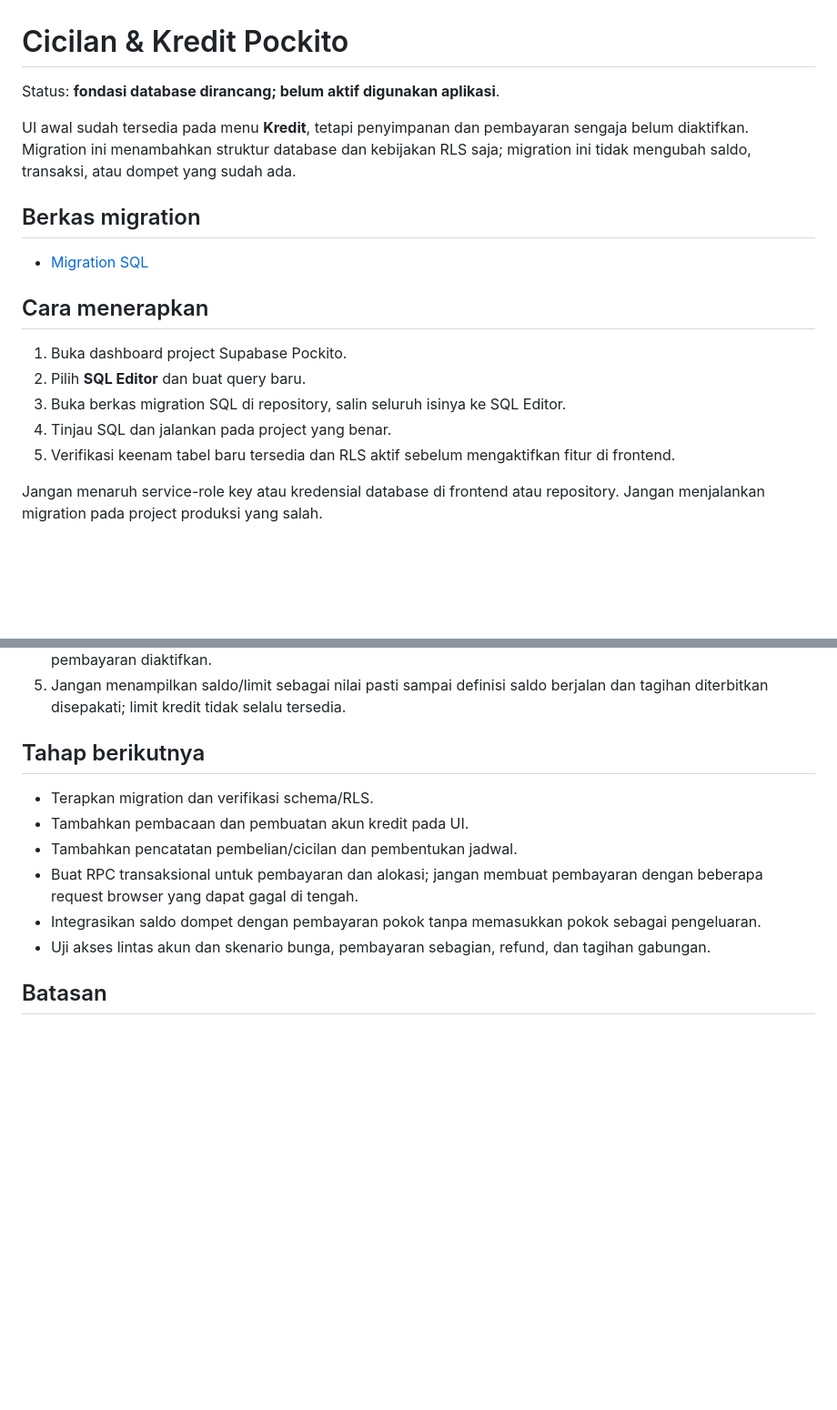
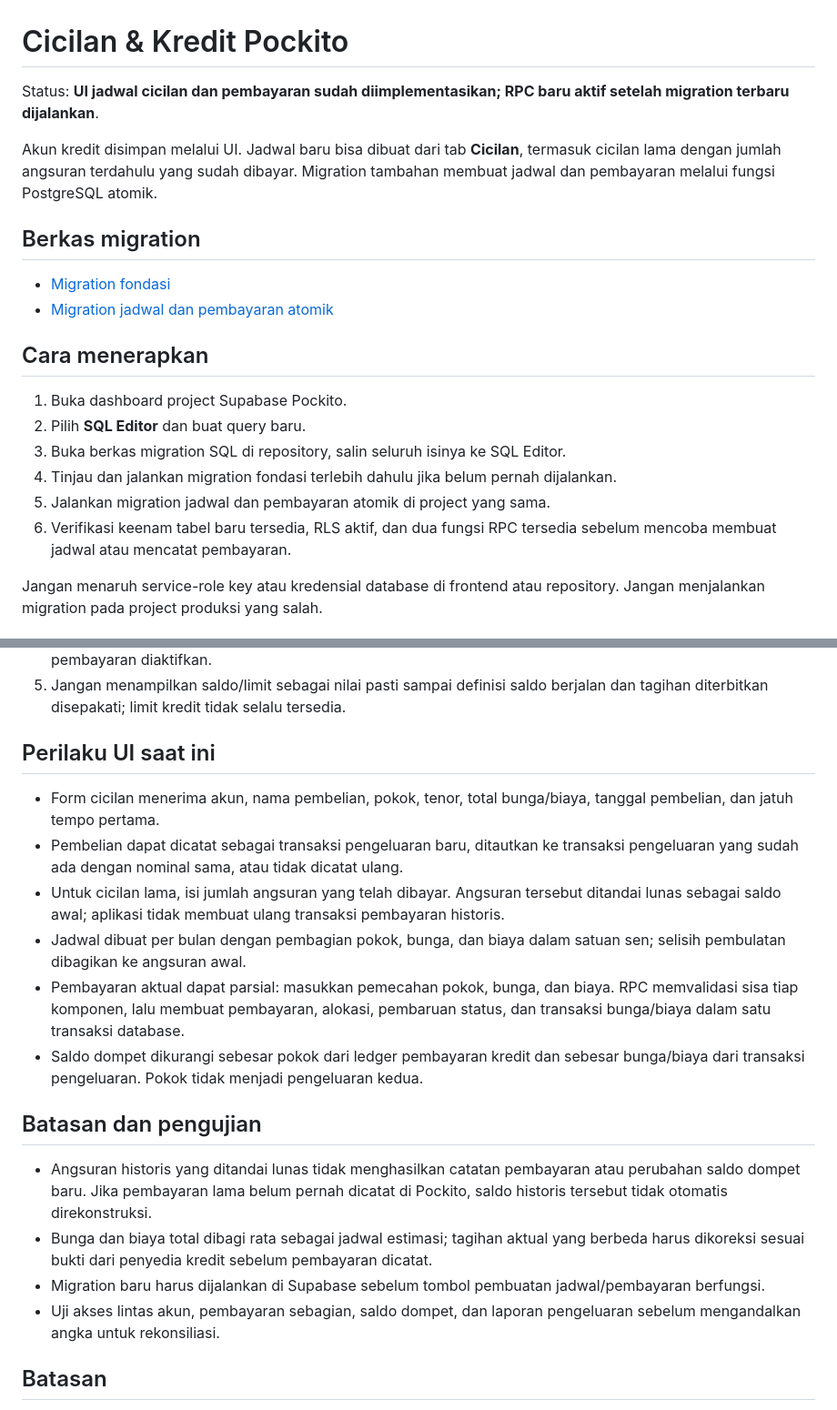
Before and after one commit to Lannnmmmm/pockito-web, a Markdown page: docs/CREDIT_AND_INSTALLMENTS.md, 2 parts joined by grey strips. Shown at 91% size. Rendered like a GitHub page; blank space fills up the shorter version.

Commit message:
Document installment and atomic payment workflow

```diff
--- a/docs/CREDIT_AND_INSTALLMENTS.md
+++ b/docs/CREDIT_AND_INSTALLMENTS.md
@@ -1,20 +1,22 @@
 # Cicilan & Kredit Pockito
 
-Status: **fondasi database dirancang; belum aktif digunakan aplikasi**.
+Status: **UI jadwal cicilan dan pembayaran sudah diimplementasikan; RPC baru aktif setelah migration terbaru dijalankan**.
 
-UI awal sudah tersedia pada menu **Kredit**, tetapi penyimpanan dan pembayaran sengaja belum diaktifkan. Migration ini menambahkan struktur database dan kebijakan RLS saja; migration ini tidak mengubah saldo, transaksi, atau dompet yang sudah ada.
+Akun kredit disimpan melalui UI. Jadwal baru bisa dibuat dari tab **Cicilan**, termasuk cicilan lama dengan jumlah angsuran terdahulu yang sudah dibayar. Migration tambahan membuat jadwal dan pembayaran melalui fungsi PostgreSQL atomik.
 
 ## Berkas migration
 
-- [Migration SQL](../supabase/migrations/20261026_credit_and_installments.sql)
+- [Migration fondasi](../supabase/migrations/20261026_credit_and_installments.sql)
+- [Migration jadwal dan pembayaran atomik](../supabase/migrations/20261027_credit_plans_and_atomic_payments.sql)
 
 ## Cara menerapkan
 
 1. Buka dashboard project Supabase Pockito.
 2. Pilih **SQL Editor** dan buat query baru.
 3. Buka berkas migration SQL di repository, salin seluruh isinya ke SQL Editor.
-4. Tinjau SQL dan jalankan pada project yang benar.
-5. Verifikasi keenam tabel baru tersedia dan RLS aktif sebelum mengaktifkan fitur di frontend.
+4. Tinjau dan jalankan migration fondasi terlebih dahulu jika belum pernah dijalankan.
+5. Jalankan migration jadwal dan pembayaran atomik di project yang sama.
+6. Verifikasi keenam tabel baru tersedia, RLS aktif, dan dua fungsi RPC tersedia sebelum mencoba membuat jadwal atau mencatat pembayaran.
 
 Jangan menaruh service-role key atau kredensial database di frontend atau repository. Jangan menjalankan migration pada project produksi yang salah.
 
@@ -39,14 +41,21 @@ Setiap tabel mempunyai `user_id`, RLS owner-only, dan foreign key komposit untuk
 4. Pembayaran dan alokasinya harus dibuat atomik melalui PostgreSQL function/RPC sebelum tombol pembayaran diaktifkan.
 5. Jangan menampilkan saldo/limit sebagai nilai pasti sampai definisi saldo berjalan dan tagihan diterbitkan disepakati; limit kredit tidak selalu tersedia.
 
-## Tahap berikutnya
+## Perilaku UI saat ini
 
-- Terapkan migration dan verifikasi schema/RLS.
-- Tambahkan pembacaan dan pembuatan akun kredit pada UI.
-- Tambahkan pencatatan pembelian/cicilan dan pembentukan jadwal.
-- Buat RPC transaksional untuk pembayaran dan alokasi; jangan membuat pembayaran dengan beberapa request browser yang dapat gagal di tengah.
-- Integrasikan saldo dompet dengan pembayaran pokok tanpa memasukkan pokok sebagai pengeluaran.
-- Uji akses lintas akun dan skenario bunga, pembayaran sebagian, refund, dan tagihan gabungan.
+- Form cicilan menerima akun, nama pembelian, pokok, tenor, total bunga/biaya, tanggal pembelian, dan jatuh tempo pertama.
+- Pembelian dapat dicatat sebagai transaksi pengeluaran baru, ditautkan ke transaksi pengeluaran yang sudah ada dengan nominal sama, atau tidak dicatat ulang.
+- Untuk cicilan lama, isi jumlah angsuran yang telah dibayar. Angsuran tersebut ditandai lunas sebagai saldo awal; aplikasi tidak membuat ulang transaksi pembayaran historis.
+- Jadwal dibuat per bulan dengan pembagian pokok, bunga, dan biaya dalam satuan sen; selisih pembulatan dibagikan ke angsuran awal.
+- Pembayaran aktual dapat parsial: masukkan pemecahan pokok, bunga, dan biaya. RPC memvalidasi sisa tiap komponen, lalu membuat pembayaran, alokasi, pembaruan status, dan transaksi bunga/biaya dalam satu transaksi database.
+- Saldo dompet dikurangi sebesar pokok dari ledger pembayaran kredit dan sebesar bunga/biaya dari transaksi pengeluaran. Pokok tidak menjadi pengeluaran kedua.
+
+## Batasan dan pengujian
+
+- Angsuran historis yang ditandai lunas tidak menghasilkan catatan pembayaran atau perubahan saldo dompet baru. Jika pembayaran lama belum pernah dicatat di Pockito, saldo historis tersebut tidak otomatis direkonstruksi.
+- Bunga dan biaya total dibagi rata sebagai jadwal estimasi; tagihan aktual yang berbeda harus dikoreksi sesuai bukti dari penyedia kredit sebelum pembayaran dicatat.
+- Migration baru harus dijalankan di Supabase sebelum tombol pembuatan jadwal/pembayaran berfungsi.
+- Uji akses lintas akun, pembayaran sebagian, saldo dompet, dan laporan pengeluaran sebelum mengandalkan angka untuk rekonsiliasi.
 
 ## Batasan
 
```
